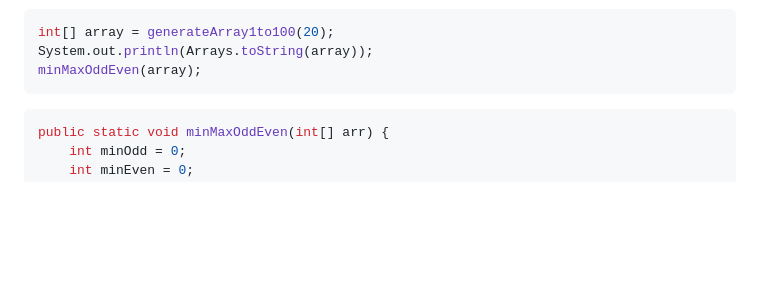
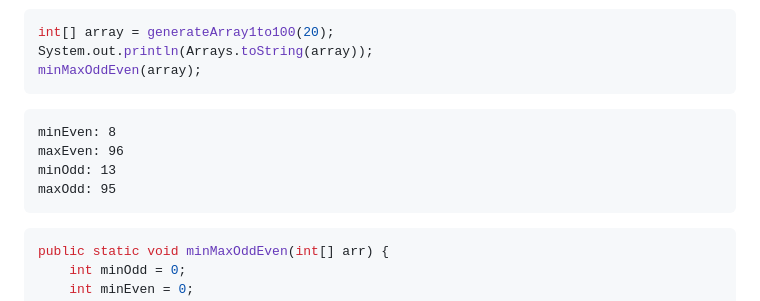
Before and after one commit to Nexumi/CSC215-Discussion-Fall-2023, a Markdown page: WEEK2/solutions/README.md, the part around the change. Drawn GitHub-style; blank space fills up the shorter version.

````diff
--- a/WEEK2/solutions/README.md
+++ b/WEEK2/solutions/README.md
@@ -127,6 +127,12 @@ int[] array = generateArray1to100(20);
 System.out.println(Arrays.toString(array));
 minMaxOddEven(array);
 ```
+```
+minEven: 8
+maxEven: 96
+minOdd: 13
+maxOdd: 95
+```
 ```java
 public static void minMaxOddEven(int[] arr) {
     int minOdd = 0;
````
Also changed, not shown: WEEK2/README.md (+6 -0 lines).
